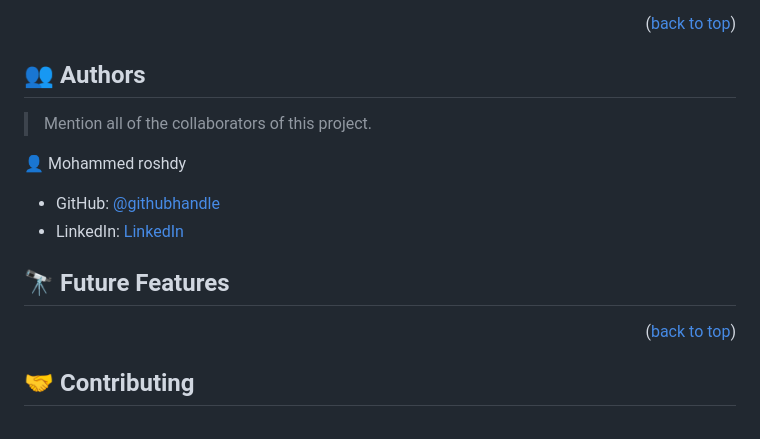
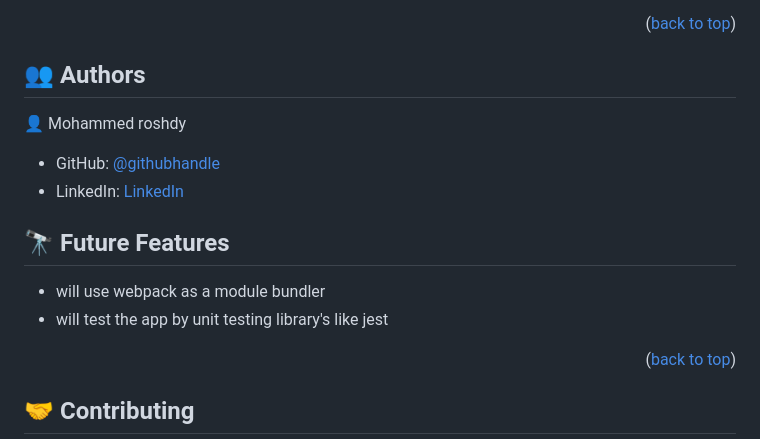
Before and after one commit to MohamedRoshdy2021/awsomebooks2, a Markdown page: README.md, the part around the change. GitHub-like rendering.

```diff
--- a/README.md
+++ b/README.md
@@ -162,8 +162,6 @@ coming soon!
 
 ## 👥 Authors <a name="authors"></a>
 
-> Mention all of the collaborators of this project.
-
 👤 Mohammed roshdy
 
 - GitHub: [@githubhandle](https://github.com/MohamedRoshdy2021)
@@ -172,6 +170,9 @@ coming soon!
 <!-- FUTURE FEATURES -->
 
 ## 🔭 Future Features <a name="future-features"></a>
+
+- will use webpack as a module bundler
+- will test the app by unit testing library's like jest
 
 <p align="right">(<a href="#readme-top">back to top</a>)</p>
 
```
